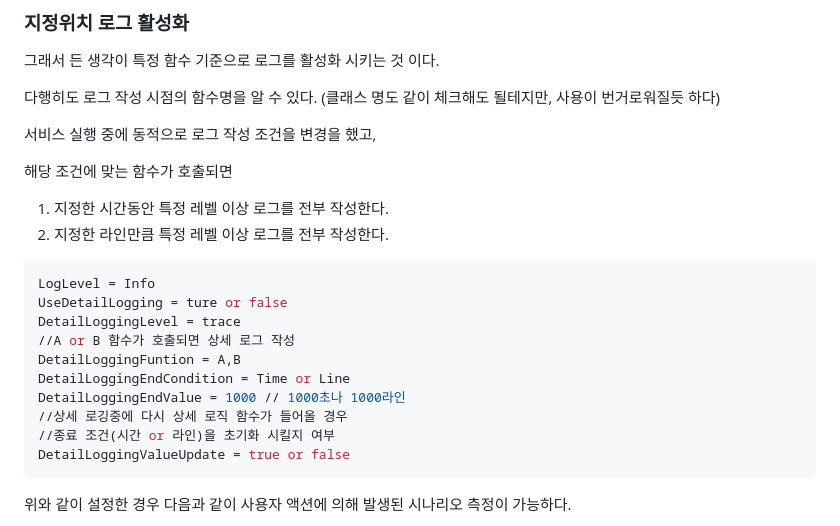
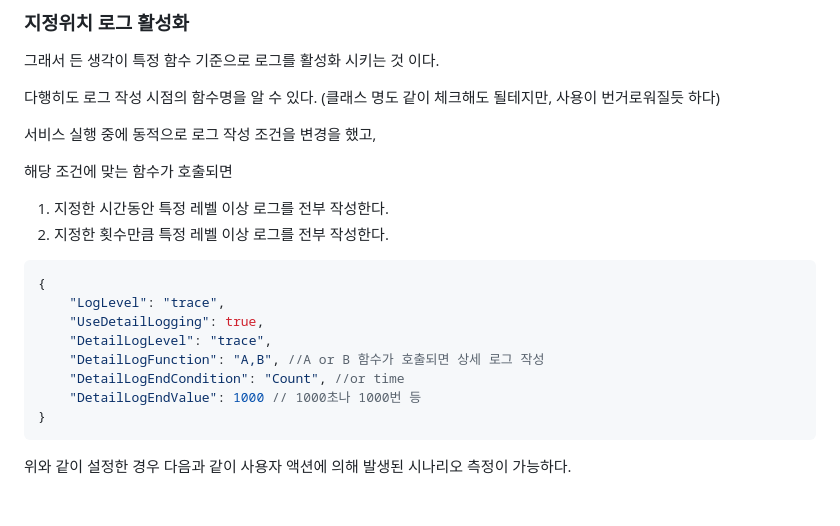
Before and after one commit to jyseok85/jyseok85.github.io, a Markdown page: undefined.md, the part around the change. Rendered like a GitHub page; blank space fills up the shorter version.

Commit message:
GITBOOK-118: change request with no subject merged in GitBook

````diff
--- a/undefined.md
+++ b/undefined.md
@@ -150,19 +150,17 @@ private List<string> GetStacks(int stackLevel = 2)
 해당 조건에 맞는 함수가 호출되면
 
 1. 지정한 시간동안 특정 레벨 이상 로그를 전부 작성한다.
-2. 지정한 라인만큼 특정 레벨 이상 로그를 전부 작성한다.&#x20;
+2. 지정한 횟수만큼 특정 레벨 이상 로그를 전부 작성한다.&#x20;
 
-```ini
-LogLevel = Info
-UseDetailLogging = ture or false
-DetailLoggingLevel = trace
-//A or B 함수가 호출되면 상세 로그 작성
-DetailLoggingFuntion = A,B
-DetailLoggingEndCondition = Time or Line
-DetailLoggingEndValue = 1000 // 1000초나 1000라인
-//상세 로깅중에 다시 상세 로직 함수가 들어올 경우
-//종료 조건(시간 or 라인)을 초기화 시킬지 여부
-DetailLoggingValueUpdate = true or false
+```json
+{
+    "LogLevel": "trace",
+    "UseDetailLogging": true,
+    "DetailLogLevel": "trace",
+    "DetailLogFunction": "A,B", //A or B 함수가 호출되면 상세 로그 작성
+    "DetailLogEndCondition": "Count", //or time
+    "DetailLogEndValue": 1000 // 1000초나 1000번 등
+}
 ```
 
 위와 같이 설정한 경우 다음과 같이 사용자 액션에 의해 발생된 시나리오 측정이 가능하다.
````
